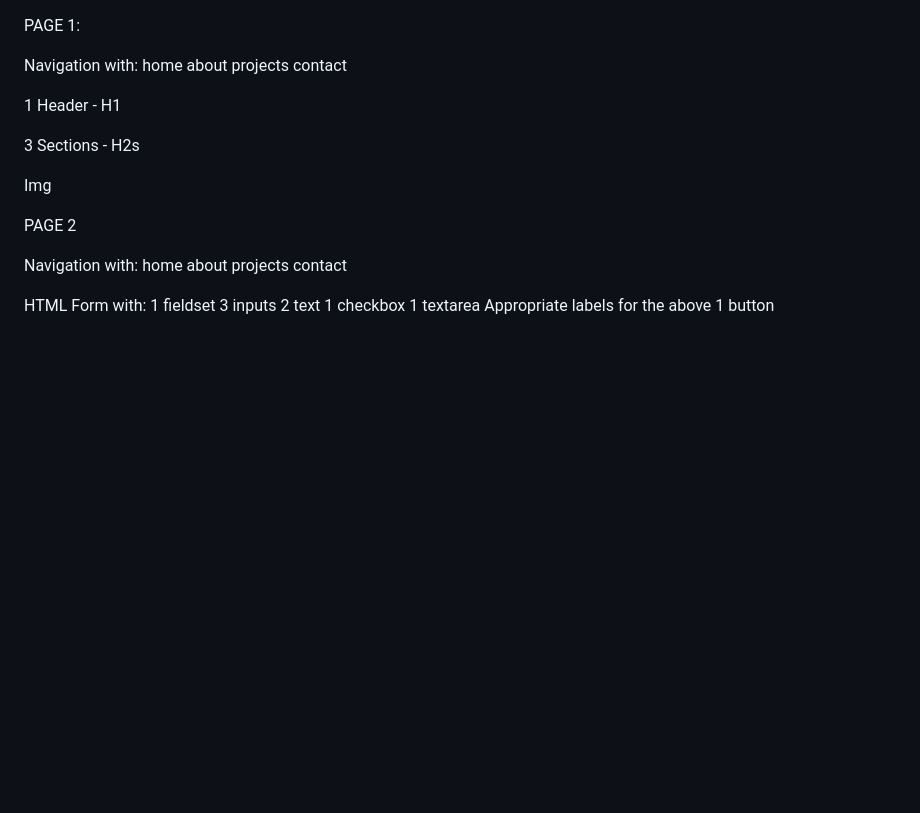
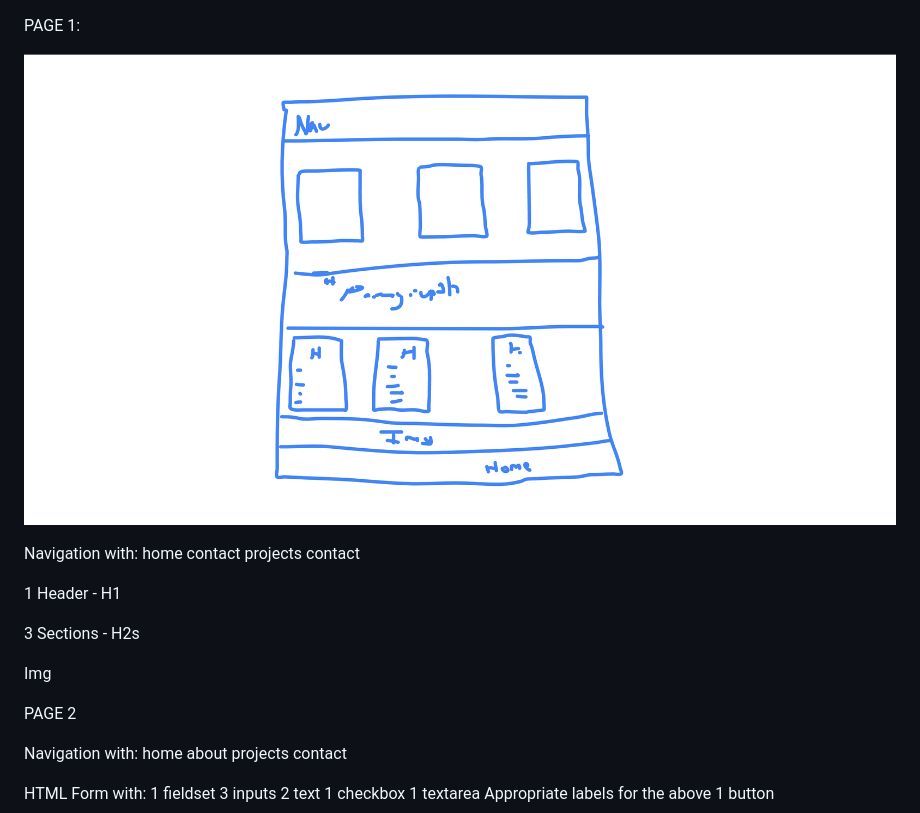
Before and after one commit to anderjon45193/first-complete-website, a Markdown page: planning.md, the part around the change. Drawn GitHub-style; pictures changed too: index.png (added); blank space fills up the shorter version.

```diff
--- a/planning.md
+++ b/planning.md
@@ -1,8 +1,10 @@
 PAGE 1:
+
+![alt text](index.png)
 
 Navigation with:
     home
-    about
+    contact
     projects
     contact
 
```
Also changed, not shown: 4 other files.
